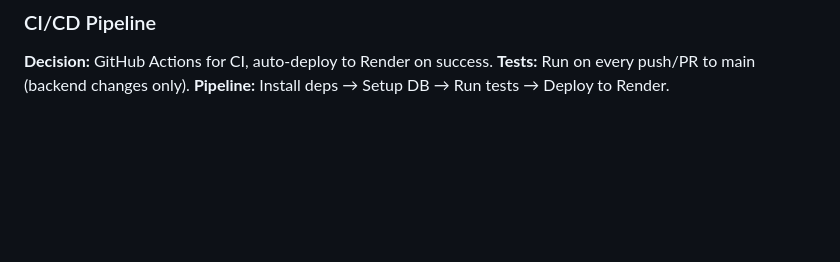
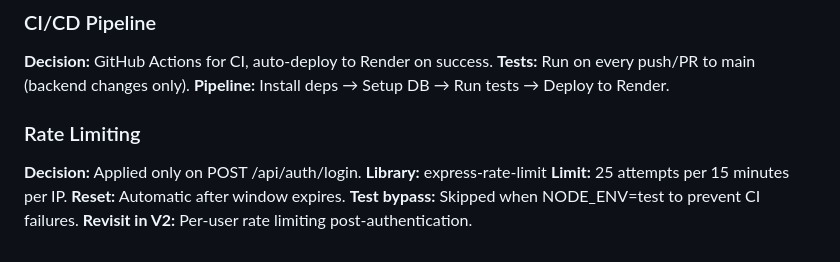
Before and after one commit to MahmoudAlHaj4/Lably, a Markdown page: design.md, the part around the change. Rendered like a GitHub page; blank space fills up the shorter version.

Commit message:
docs: add Rate Limiting

```diff
--- a/design.md
+++ b/design.md
@@ -374,3 +374,11 @@ User redirected to login page
 **Decision:** GitHub Actions for CI, auto-deploy to Render on success.
 **Tests:** Run on every push/PR to main (backend changes only).
 **Pipeline:** Install deps → Setup DB → Run tests → Deploy to Render.
+
+### Rate Limiting
+**Decision:** Applied only on POST /api/auth/login.
+**Library:** express-rate-limit
+**Limit:** 25 attempts per 15 minutes per IP.
+**Reset:** Automatic after window expires.
+**Test bypass:** Skipped when NODE_ENV=test to prevent CI failures.
+**Revisit in V2:** Per-user rate limiting post-authentication.
```
